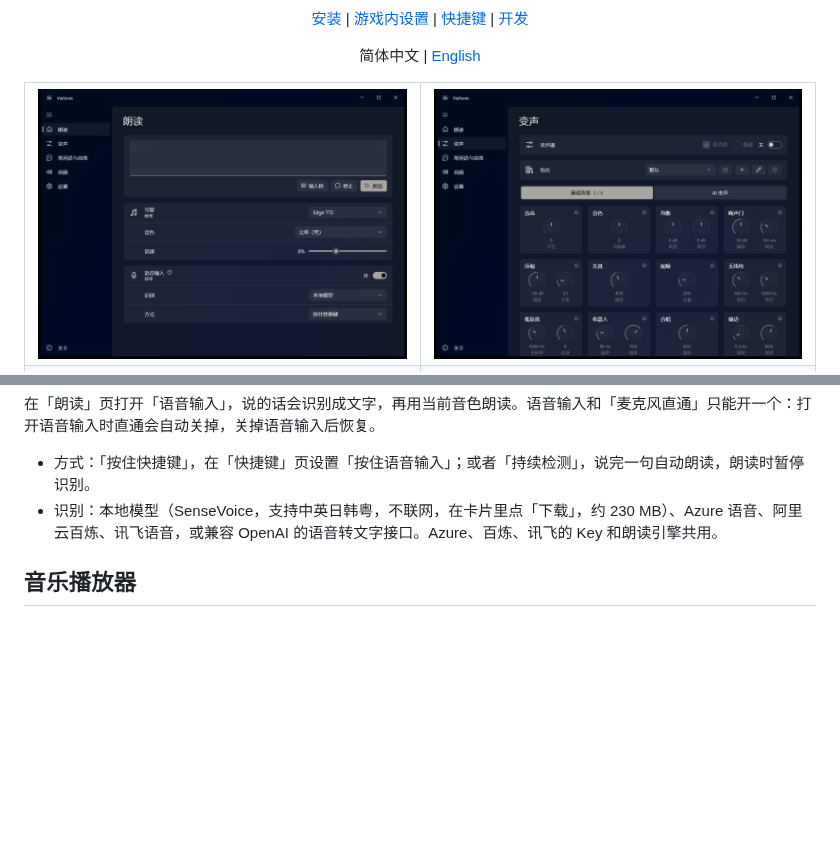
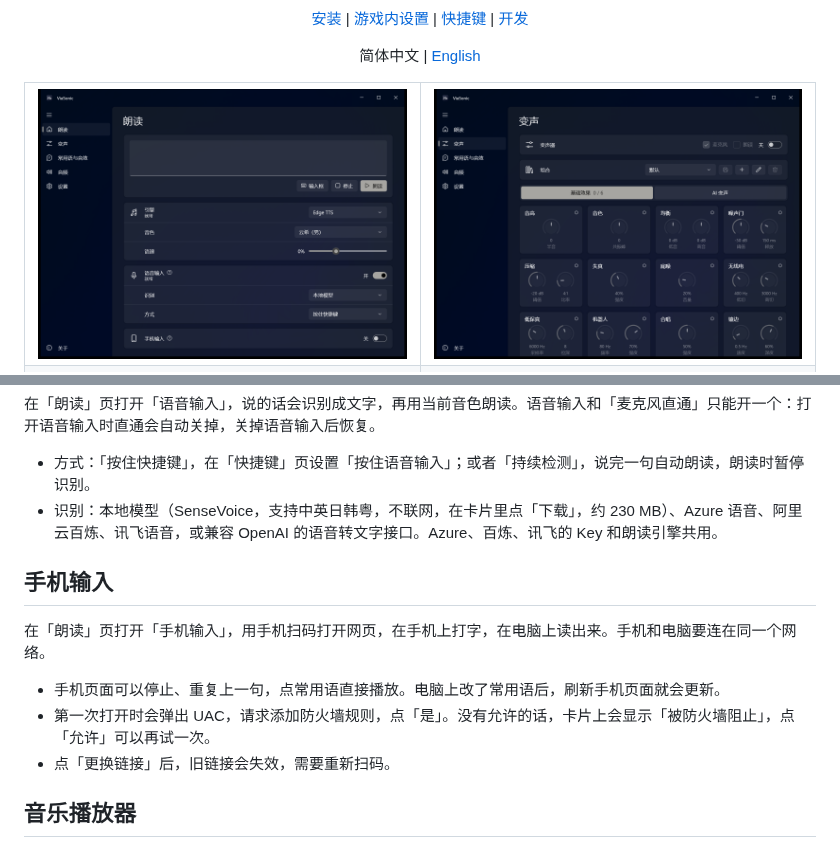
Before and after one commit to wlsnD7/ViaSonic, a Markdown page: README.md, 2 parts joined by grey strips. Rendered like a GitHub page; pictures changed too: docs/zh/home.png; blank space fills up the shorter version.

Commit message:
v2.2.0: phone input, keep first words after a pause, fix preset switching freeze, update README and screenshots

```diff
--- a/README.md
+++ b/README.md
@@ -71,6 +71,14 @@ AI 变声（RVC）需要 NVIDIA 显卡和 RVC 整合包。从 [lj1995/VoiceConve
 - 方式：「按住快捷键」，在「快捷键」页设置「按住语音输入」；或者「持续检测」，说完一句自动朗读，朗读时暂停识别。
 - 识别：本地模型（SenseVoice，支持中英日韩粤，不联网，在卡片里点「下载」，约 230 MB）、Azure 语音、阿里云百炼、讯飞语音，或兼容 OpenAI 的语音转文字接口。Azure、百炼、讯飞的 Key 和朗读引擎共用。
 
+## 手机输入
+
+在「朗读」页打开「手机输入」，用手机扫码打开网页，在手机上打字，在电脑上读出来。手机和电脑要连在同一个网络。
+
+- 手机页面可以停止、重复上一句，点常用语直接播放。电脑上改了常用语后，刷新手机页面就会更新。
+- 第一次打开时会弹出 UAC，请求添加防火墙规则，点「是」。没有允许的话，卡片上会显示「被防火墙阻止」，点「允许」可以再试一次。
+- 点「更换链接」后，旧链接会失效，需要重新扫码。
+
 ## 音乐播放器
 
 在「常用语与音效」页的「音乐播放器」标签里播放音乐，同样通过虚拟麦克风输出。可以添加文件、文件夹或导入 .m3u / .m3u8 歌单，支持倍速、后退 10 秒、前进 30 秒、交叉过渡和三种播放模式。音量在页面右上角的「音频音量」里，进虚拟麦克风和进监听的分开调。
```
Also changed, not shown: README.en.md (+8 -0 lines), docs/en/home.png, 1 other file.
